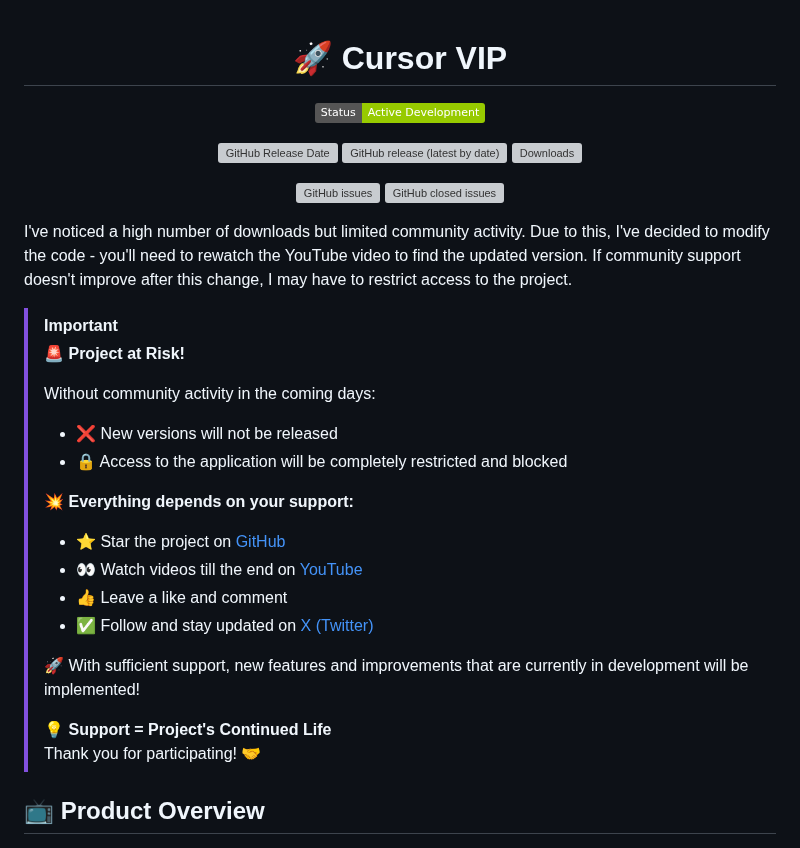
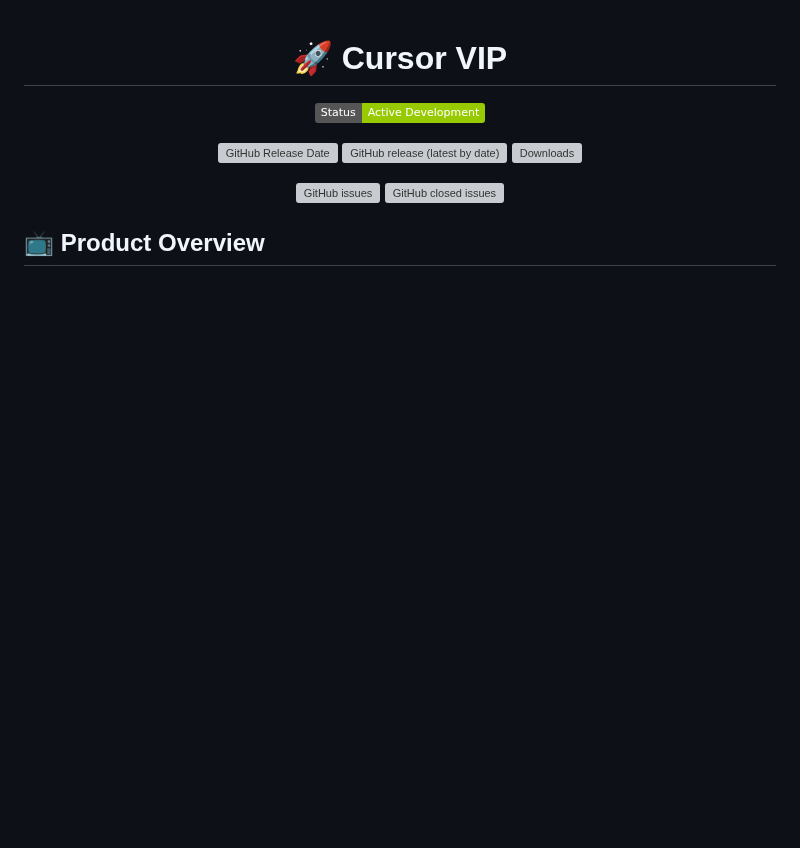
Before and after one commit to DevCicadaQ/CursorVIPFeedback, a Markdown page: README.md, the part around the change. Drawn GitHub-style; badges without logos; blank space fills up the shorter version; grey boxes are pictures that could not be loaded.

Commit message:
docs: remove project risk warning from README
The warning about restricting access due to lack of community activity has been removed as it may discourage potential contributors. The README should focus on positively presenting the project.

```diff
--- a/README.md
+++ b/README.md
@@ -13,26 +13,6 @@
 
 
 </div>
-
-I've noticed a high number of downloads but limited community activity. Due to this, I've decided to modify the code - you'll need to rewatch the YouTube video to find the updated version. If community support doesn't improve after this change, I may have to restrict access to the project.
-
-> [!IMPORTANT]
-> 🚨 **Project at Risk!**
->
-> Without community activity in the coming days:
-> - ❌ New versions will not be released
-> - 🔒 Access to the application will be completely restricted and blocked
->
-> 💥 **Everything depends on your support:**
-> - ⭐ Star the project on [GitHub](#)
-> - 👀 Watch videos till the end on [YouTube](https://www.youtube.com/@DevCicadaY)
-> - 👍 Leave a like and comment
-> - ✅ Follow and stay updated on [X (Twitter)](https://x.com/devcicaday)
->
-> 🚀 With sufficient support, new features and improvements that are currently in development will be implemented!
->
-> 💡 **Support = Project's Continued Life**
-Thank you for participating! 🤝
 
 ## 📺 Product Overview
 
```
